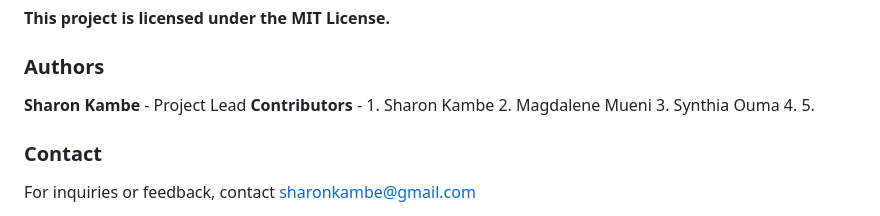
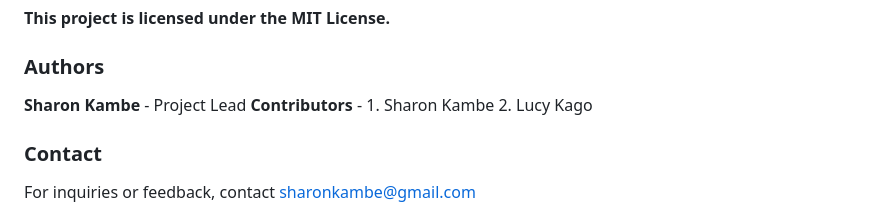
Before and after one commit to Kambe-creator/NeuroAid---Learning-disabilities-assistant, a Markdown page: README.md, the part around the change. Drawn GitHub-style.

```diff
--- a/README.md
+++ b/README.md
@@ -74,10 +74,10 @@ The **AI Learning App**  **NeuroAI** is an innovative, inclusive education platf
 ### Authors
   **Sharon Kambe** - Project Lead
   **Contributors** - 1. Sharon Kambe
-                     2. Magdalene Mueni
-                     3. Synthia Ouma
-                     4.
-                     5.
+                     2. Lucy Kago
+
+
+
 
 ### Contact
  For inquiries or feedback, contact sharonkambe@gmail.com
```
